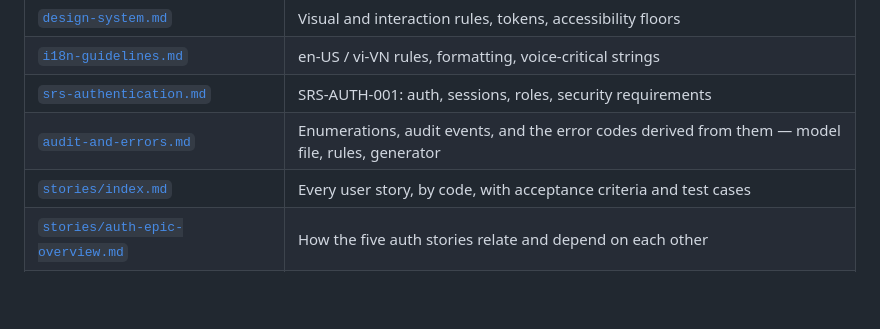
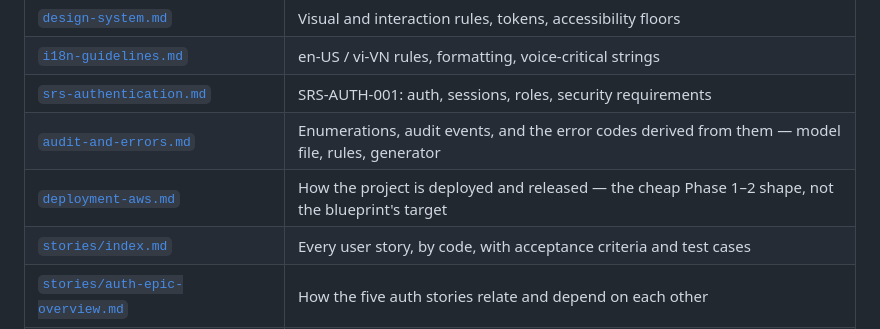
Before and after one commit to aureliustran/grindstats, a Markdown page: docs/shared-contract.md, the part around the change. GitHub-like rendering; blank space fills up the shorter version.

```diff
--- a/docs/shared-contract.md
+++ b/docs/shared-contract.md
@@ -161,6 +161,7 @@ reachable from here in one hop.
 | [`i18n-guidelines.md`](i18n-guidelines.md) | en-US / vi-VN rules, formatting, voice-critical strings |
 | [`srs-authentication.md`](srs-authentication.md) | SRS-AUTH-001: auth, sessions, roles, security requirements |
 | [`audit-and-errors.md`](audit-and-errors.md) | Enumerations, audit events, and the error codes derived from them — model file, rules, generator |
+| [`deployment-aws.md`](deployment-aws.md) | How the project is deployed and released — the cheap Phase 1–2 shape, not the blueprint's target |
 | [`stories/index.md`](stories/index.md) | Every user story, by code, with acceptance criteria and test cases |
 | [`stories/auth-epic-overview.md`](stories/auth-epic-overview.md) | How the five auth stories relate and depend on each other |
 | [`blueprint-url.txt`](blueprint-url.txt) | Link to the published architecture blueprint (the overall source of truth) |
```
Also changed, not shown: docs/deployment-aws.md (added, +305 -0 lines).
